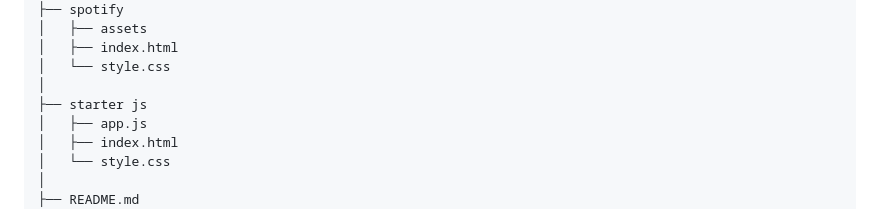
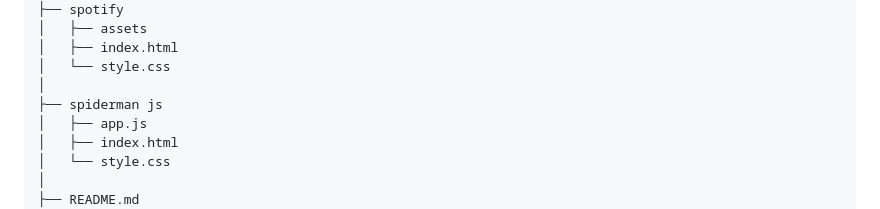
Before and after one commit to tanyagarg88/WebDevelopment, a Markdown page: README.md, the part around the change. Drawn GitHub-style.

```diff
--- a/README.md
+++ b/README.md
@@ -211,7 +211,7 @@ WebDevelopment
 │   ├── index.html
 │   └── style.css
 │
-├── starter js
+├── spiderman js
 │   ├── app.js
 │   ├── index.html
 │   └── style.css
```
